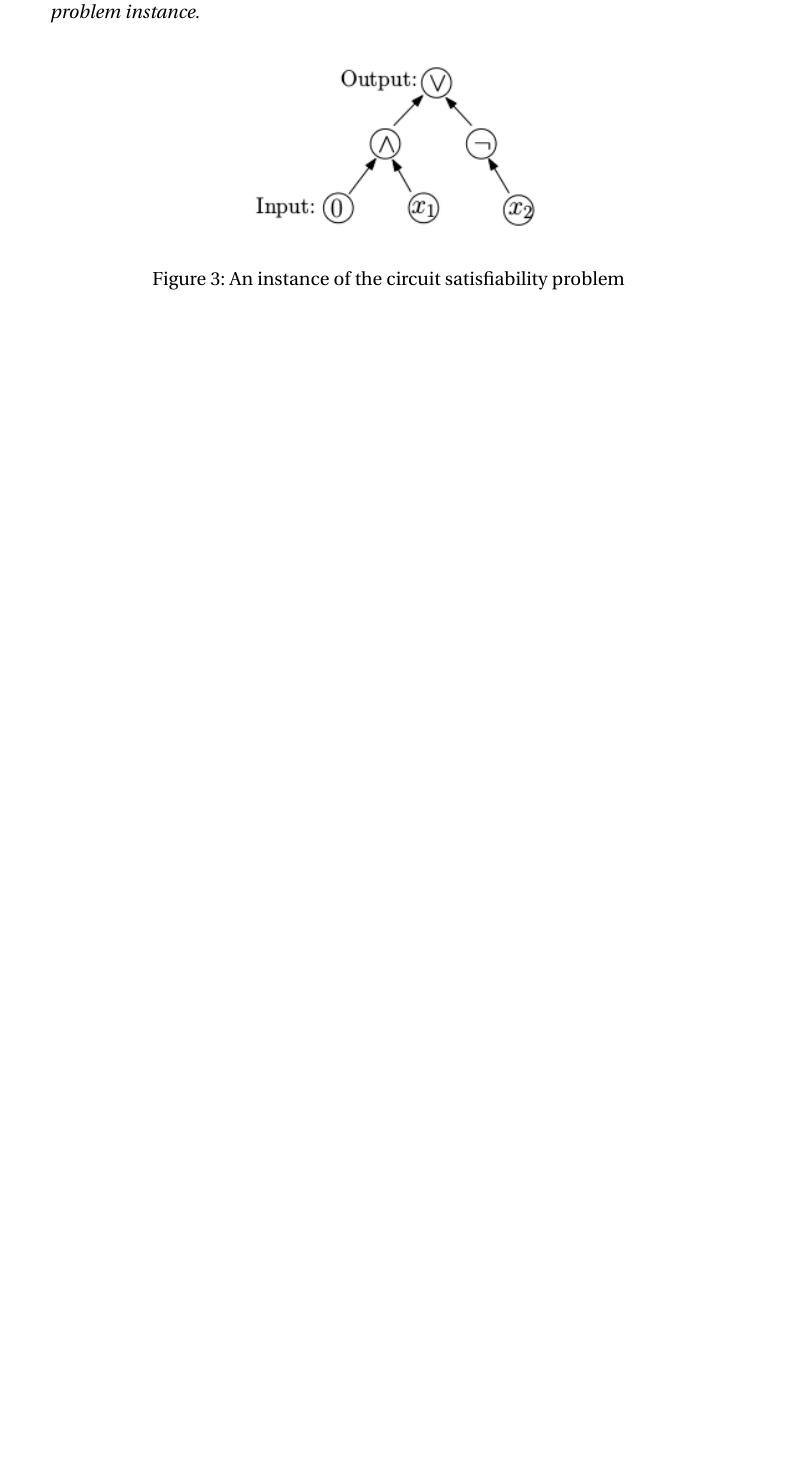
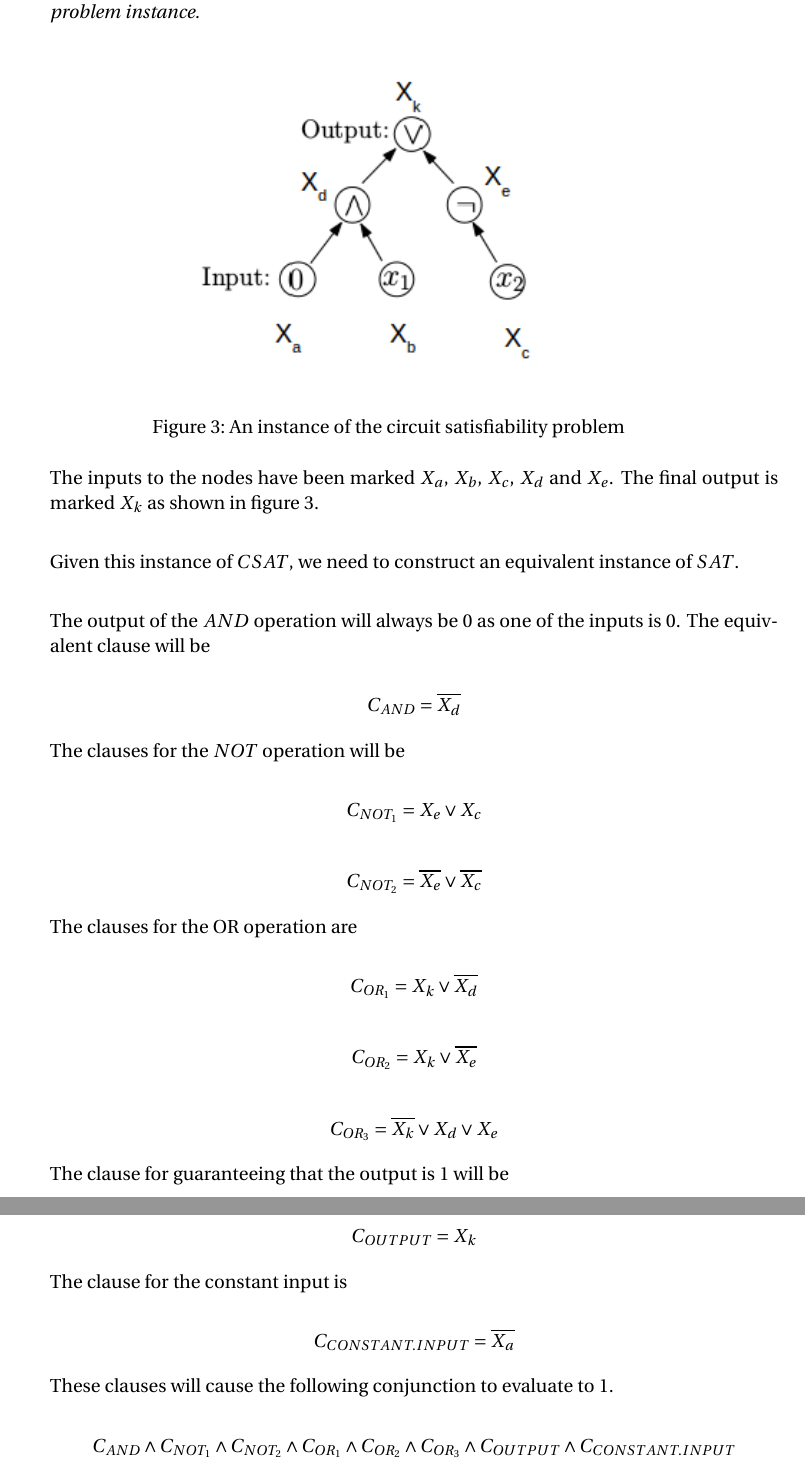
Before and after one commit to gopalmenon/CS-7910-Homework-1, a LaTeX problem sheet (HW1.tex): part of page 3 of 3 before the commit and two parts of pages 3 and 4 of 4 after it, the two joined at a grey line, cut so that both start at the same text, the shorter picture padded with empty space. Compiled offline with pdfLaTeX.

Commit message:
Finished answer to question 2

```diff
--- a/HW1.tex
+++ b/HW1.tex
@@ -125,15 +125,62 @@ If $NP=P \cup NPC$, then it means that each $NP$ problem that is not in $P$, can
 
 	\begin{figure}[!h]
 		\centering
-		\includegraphics[width=2.5in]{CSAT.png}
+		\includegraphics[width=3.5in]{CSAT.png}
 		\caption{An instance of the circuit satisfiability problem}
 		\label{CSAT}
 	\end{figure}
 
+The inputs to the nodes have been marked $X_a$, $X_b$, $X_c$, $X_d$ and $X_e$. The final output is marked $X_k$ as shown in figure \ref{CSAT}.\\
 
+Given this instance of $CSAT$, we need to construct an equivalent instance of $SAT$.\\
 
+The output of the $AND$ operation will always be $0$ as one of the inputs is $0$. The equivalent clause will be
 
+$$
+C_{AND} = \overline{X_d}
+$$
 
+The clauses for the $NOT$ operation will be
+
+$$
+C_{NOT_1} = X_e \lor X_c
+$$
+
+$$
+C_{NOT_2} = \overline{X_e} \lor \overline{X_c}
+$$
+
+The clauses for the OR operation are
+
+$$
+C_{OR_1} = X_k \lor \overline{X_d}
+$$
+
+$$
+C_{OR_2} = X_k \lor \overline{X_e}
+$$
+
+$$
+C_{OR_3} = \overline{X_k} \lor X_d \lor X_e
+$$
+
+The clause for guaranteeing that the output is $1$ will be
+
+$$
+C_{OUTPUT} = X_k
+$$
+
+The clause for the constant input is
+
+$$
+C_{CONSTANT.INPUT} = \overline{X_a}
+$$
+
+These clauses will cause the following conjunction to evaluate to $1$.
+
+$$
+C_{AND} \land C_{NOT_1} \land C_{NOT_2} \land C_{OR_1} \land C_{OR_2} \land C_{OR_3} \land C_{OUTPUT} \land {C_{CONSTANT.INPUT}}
+$$
 
 \end{enumerate}
 
```
Also changed, not shown: CSAT.png, HW1.pdf, 4 other files.
